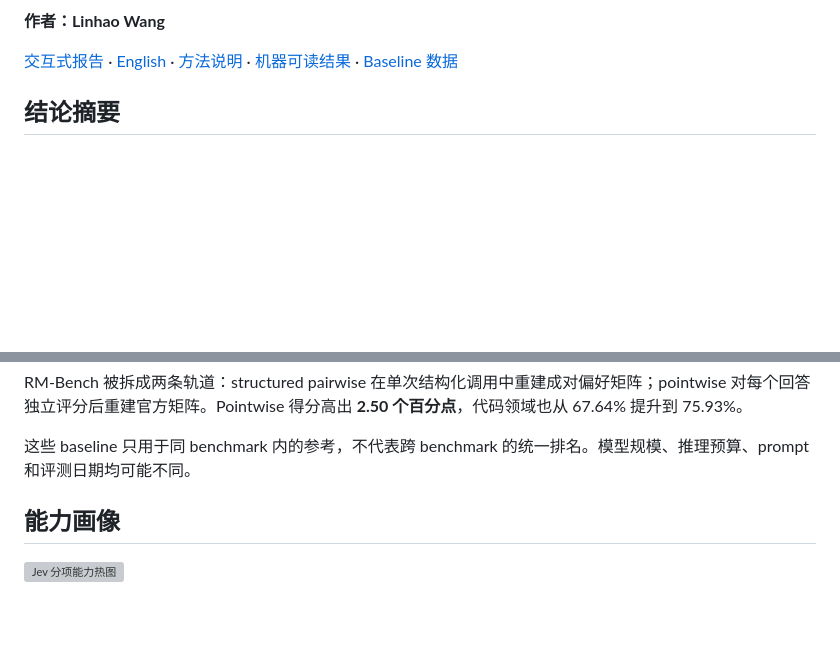
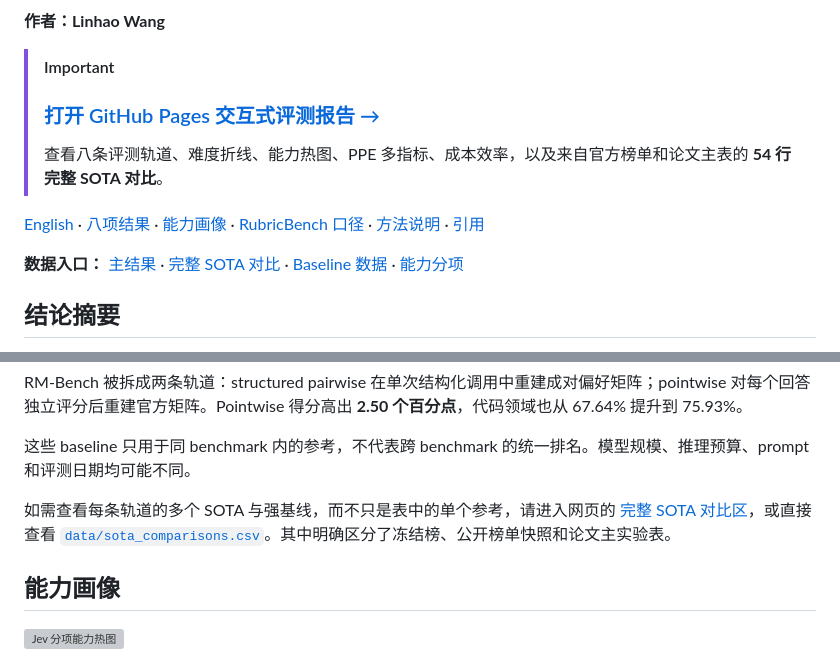
Before and after one commit to goya4140/jev-reward-model-evaluation, a Markdown page: README_zh.md, 2 parts joined by grey strips. Rendered like a GitHub page; blank space fills up the shorter version; grey boxes are pictures that could not be loaded.

```diff
--- a/README_zh.md
+++ b/README_zh.md
@@ -2,7 +7,13 @@
 
 **作者：Linhao Wang**
 
-[交互式报告](https://goya4140.github.io/jev-reward-model-evaluation/) · [English](README.md) · [方法说明](docs/METHODOLOGY.md) · [机器可读结果](data/benchmark_summary.csv) · [Baseline 数据](data/baselines.csv)
+> [!IMPORTANT]
+> ### [打开 GitHub Pages 交互式评测报告 →](https://goya4140.github.io/jev-reward-model-evaluation/)
+> 查看八条评测轨道、难度折线、能力热图、PPE 多指标、成本效率，以及来自官方榜单和论文主表的 **54 行完整 SOTA 对比**。
+
+[English](README.md) · [八项结果](#八项结果) · [能力画像](#能力画像) · [RubricBench 口径](#rubricbench-口径说明) · [方法说明](docs/METHODOLOGY.md) · [引用](#引用)
+
+**数据入口：** [主结果](data/benchmark_summary.csv) · [完整 SOTA 对比](data/sota_comparisons.csv) · [Baseline 数据](data/baselines.csv) · [能力分项](data/capability_breakdown.csv)
 
 ## 结论摘要
 
@@ -34,6 +45,8 @@
 RM-Bench 被拆成两条轨道：structured pairwise 在单次结构化调用中重建成对偏好矩阵；pointwise 对每个回答独立评分后重建官方矩阵。Pointwise 得分高出 **2.50 个百分点**，代码领域也从 67.64% 提升到 75.93%。
 
 这些 baseline 只用于同 benchmark 内的参考，不代表跨 benchmark 的统一排名。模型规模、推理预算、prompt 和评测日期均可能不同。
+
+如需查看每条轨道的多个 SOTA 与强基线，而不只是表中的单个参考，请进入网页的 [完整 SOTA 对比区](https://goya4140.github.io/jev-reward-model-evaluation/#baselines)，或直接查看 [`data/sota_comparisons.csv`](data/sota_comparisons.csv)。其中明确区分了冻结榜、公开榜单快照和论文主实验表。
 
 ## 能力画像
 
```
Also changed, not shown: other parts of README_zh.md (+5 -0 lines), README.md (+11 -1 lines).
